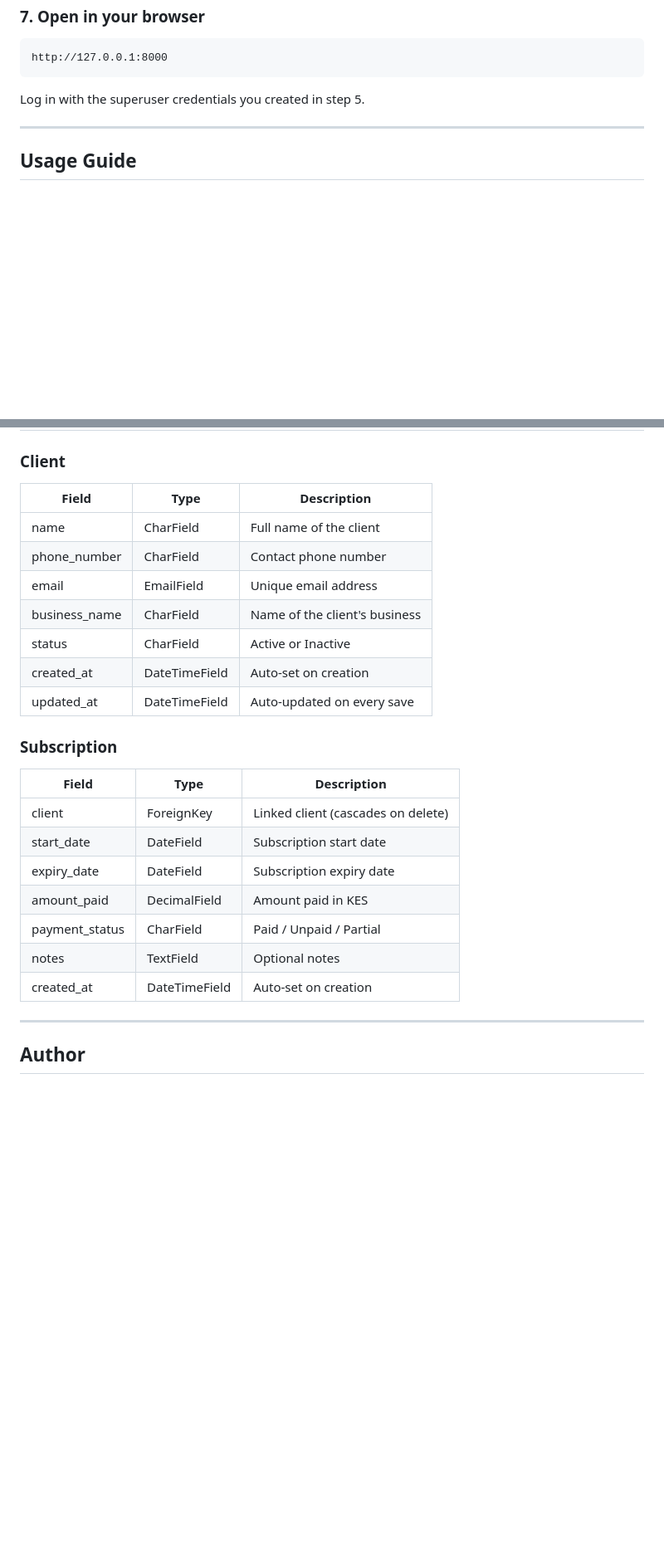
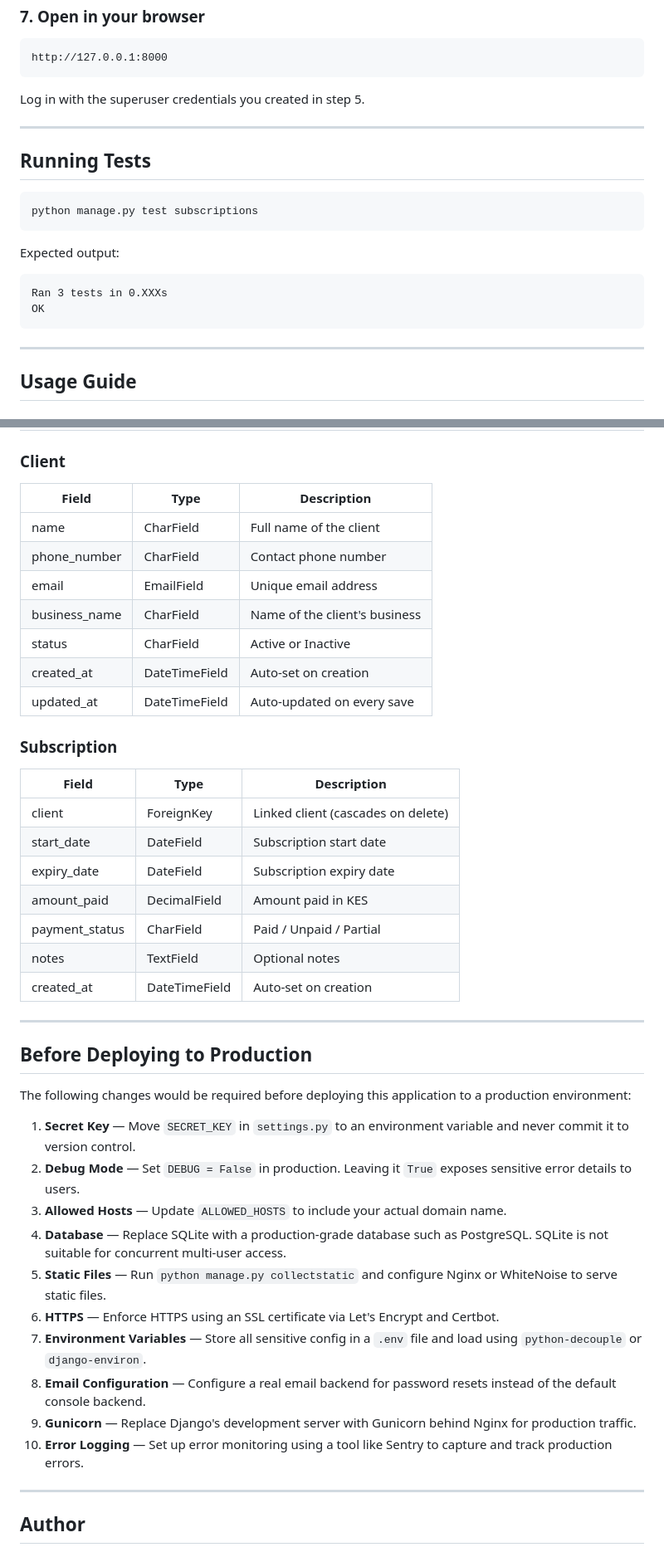
Before and after one commit to Ab494/subscription-tracker, a Markdown page: README.md, 2 parts joined by grey strips. Shown at 83% size. GitHub-like rendering; blank space fills up the shorter version.

Commit message:
Fix clone URL, Windows activation command, update filters and add production notes

````diff
--- a/README.md
+++ b/README.md
@@ -126,6 +132,20 @@ Log in with the superuser credentials you created in step 5.
 
 ---
 
+## Running Tests
+
+```bash
+python manage.py test subscriptions
+```
+
+Expected output:
+```
+Ran 3 tests in 0.XXXs
+OK
+```
+
+---
+
 ## Usage Guide
 
 ### Clients
@@ -155,26 +176,43 @@ Log in with the superuser credentials you created in step 5.
 ## Models
 
 ### Client
-| Field         | Type         | Description                      |
-|---------------|--------------|----------------------------------|
-| name          | CharField    | Full name of the client          |
-| phone_number  | CharField    | Contact phone number             |
-| email         | EmailField   | Unique email address             |
-| business_name | CharField    | Name of the client's business    |
-| status        | CharField    | Active or Inactive               |
-| created_at    | DateTimeField| Auto-set on creation             |
-| updated_at    | DateTimeField| Auto-updated on every save       |
+| Field         | Type          | Description                      |
+|---------------|---------------|----------------------------------|
+| name          | CharField     | Full name of the client          |
+| phone_number  | CharField     | Contact phone number             |
+| email         | EmailField    | Unique email address             |
+| business_name | CharField     | Name of the client's business    |
+| status        | CharField     | Active or Inactive               |
+| created_at    | DateTimeField | Auto-set on creation             |
+| updated_at    | DateTimeField | Auto-updated on every save       |
 
 ### Subscription
-| Field          | Type           | Description                          |
-|----------------|----------------|--------------------------------------|
-| client         | ForeignKey     | Linked client (cascades on delete)   |
-| start_date     | DateField      | Subscription start date              |
-| expiry_date    | DateField      | Subscription expiry date             |
-| amount_paid    | DecimalField   | Amount paid in KES                   |
-| payment_status | CharField      | Paid / Unpaid / Partial              |
-| notes          | TextField      | Optional notes                       |
-| created_at     | DateTimeField  | Auto-set on creation                 |
+| Field          | Type          | Description                          |
+|----------------|---------------|--------------------------------------|
+| client         | ForeignKey    | Linked client (cascades on delete)   |
+| start_date     | DateField     | Subscription start date              |
+| expiry_date    | DateField     | Subscription expiry date             |
+| amount_paid    | DecimalField  | Amount paid in KES                   |
+| payment_status | CharField     | Paid / Unpaid / Partial              |
+| notes          | TextField     | Optional notes                       |
+| created_at     | DateTimeField | Auto-set on creation                 |
+
+---
+
+## Before Deploying to Production
+
+The following changes would be required before deploying this application to a production environment:
+
+1. **Secret Key** — Move `SECRET_KEY` in `settings.py` to an environment variable and never commit it to version control.
+2. **Debug Mode** — Set `DEBUG = False` in production. Leaving it `True` exposes sensitive error details to users.
+3. **Allowed Hosts** — Update `ALLOWED_HOSTS` to include your actual domain name.
+4. **Database** — Replace SQLite with a production-grade database such as PostgreSQL. SQLite is not suitable for concurrent multi-user access.
+5. **Static Files** — Run `python manage.py collectstatic` and configure Nginx or WhiteNoise to serve static files.
+6. **HTTPS** — Enforce HTTPS using an SSL certificate via Let's Encrypt and Certbot.
+7. **Environment Variables** — Store all sensitive config in a `.env` file and load using `python-decouple` or `django-environ`.
+8. **Email Configuration** — Configure a real email backend for password resets instead of the default console backend.
+9. **Gunicorn** — Replace Django's development server with Gunicorn behind Nginx for production traffic.
+10. **Error Logging** — Set up error monitoring using a tool like Sentry to capture and track production errors.
 
 ---
 
````
Also changed, not shown: other parts of README.md (+13 -6 lines).
